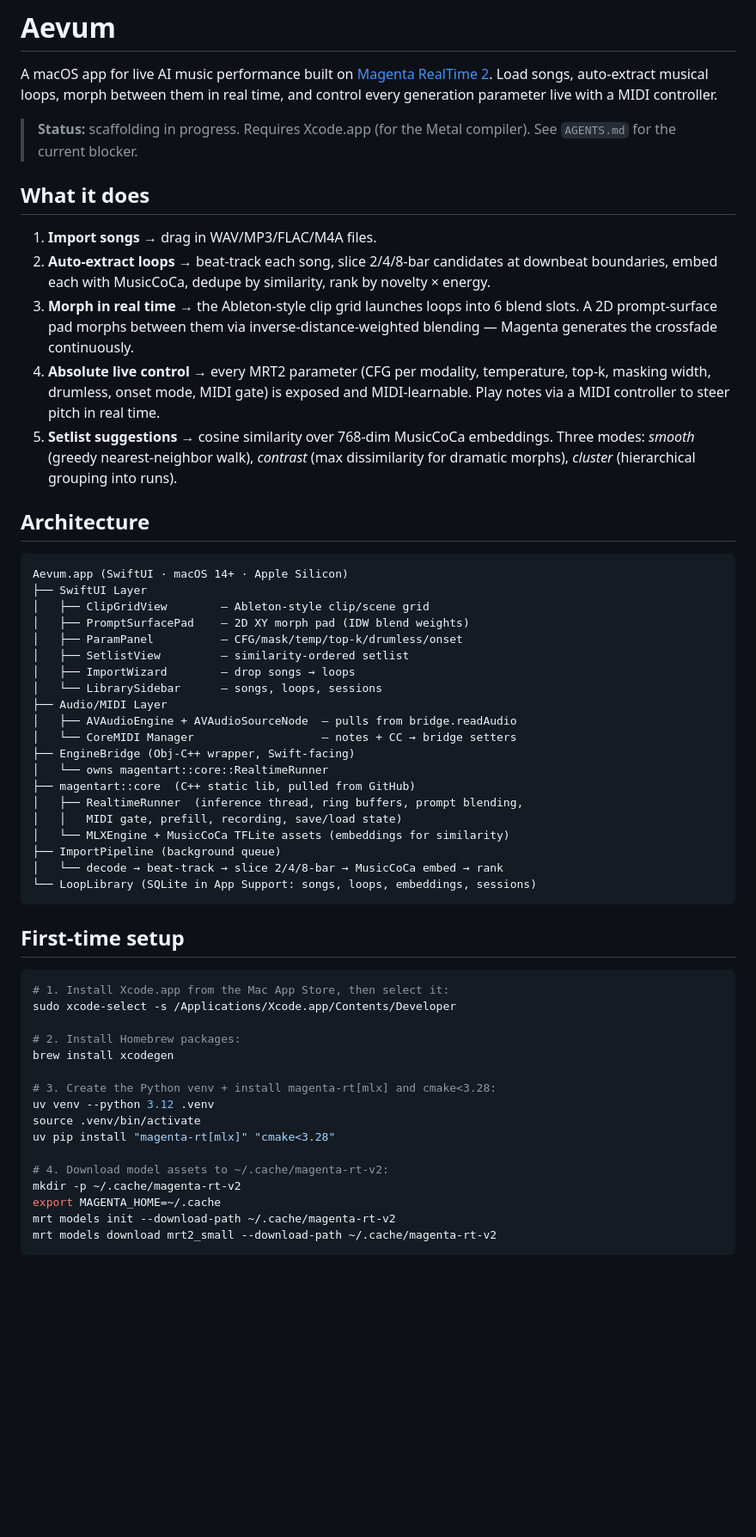
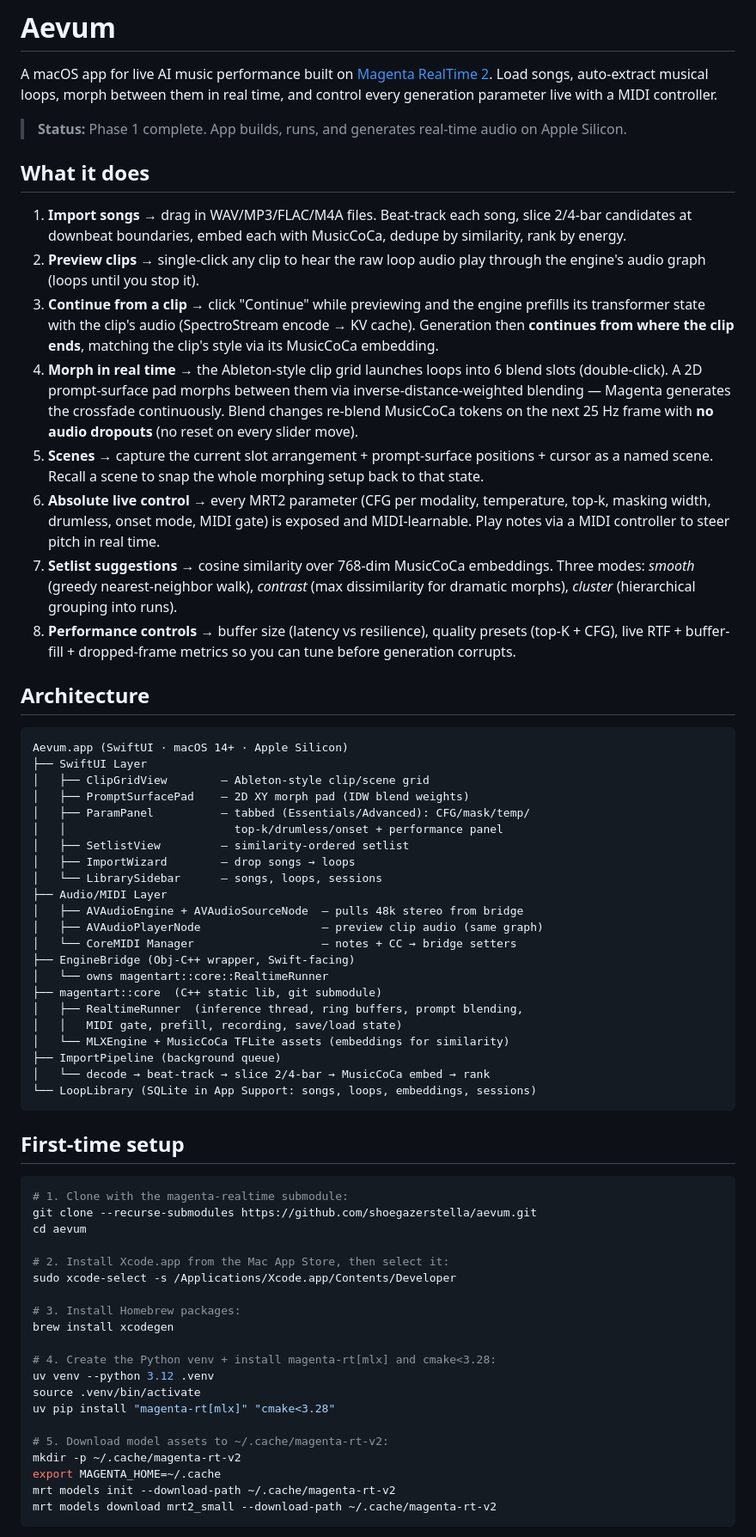
Before and after one commit to shoegazerstella/aevum, a Markdown page: README.md, the part around one of its changes. Shown at 86% size. Drawn GitHub-style; blank space fills up the shorter version.

Commit message:
Update README: document preview, continue-from-clip, scenes, performance panel, keyboard shortcuts, submodule setup

````diff
--- a/README.md
+++ b/README.md
@@ -2,15 +2,18 @@
 
 A macOS app for live AI music performance built on [Magenta RealTime 2](https://magenta.withgoogle.com/magenta-realtime-2). Load songs, auto-extract musical loops, morph between them in real time, and control every generation parameter live with a MIDI controller.
 
-> **Status:** scaffolding in progress. Requires Xcode.app (for the Metal compiler). See `AGENTS.md` for the current blocker.
+> **Status:** Phase 1 complete. App builds, runs, and generates real-time audio on Apple Silicon.
 
 ## What it does
 
-1. **Import songs** → drag in WAV/MP3/FLAC/M4A files.
-2. **Auto-extract loops** → beat-track each song, slice 2/4/8-bar candidates at downbeat boundaries, embed each with MusicCoCa, dedupe by similarity, rank by novelty × energy.
-3. **Morph in real time** → the Ableton-style clip grid launches loops into 6 blend slots. A 2D prompt-surface pad morphs between them via inverse-distance-weighted blending — Magenta generates the crossfade continuously.
-4. **Absolute live control** → every MRT2 parameter (CFG per modality, temperature, top-k, masking width, drumless, onset mode, MIDI gate) is exposed and MIDI-learnable. Play notes via a MIDI controller to steer pitch in real time.
-5. **Setlist suggestions** → cosine similarity over 768-dim MusicCoCa embeddings. Three modes: *smooth* (greedy nearest-neighbor walk), *contrast* (max dissimilarity for dramatic morphs), *cluster* (hierarchical grouping into runs).
+1. **Import songs** → drag in WAV/MP3/FLAC/M4A files. Beat-track each song, slice 2/4-bar candidates at downbeat boundaries, embed each with MusicCoCa, dedupe by similarity, rank by energy.
+2. **Preview clips** → single-click any clip to hear the raw loop audio play through the engine's audio graph (loops until you stop it).
+3. **Continue from a clip** → click "Continue" while previewing and the engine prefills its transformer state with the clip's audio (SpectroStream encode → KV cache). Generation then **continues from where the clip ends**, matching the clip's style via its MusicCoCa embedding.
+4. **Morph in real time** → the Ableton-style clip grid launches loops into 6 blend slots (double-click). A 2D prompt-surface pad morphs between them via inverse-distance-weighted blending — Magenta generates the crossfade continuously. Blend changes re-blend MusicCoCa tokens on the next 25 Hz frame with **no audio dropouts** (no reset on every slider move).
+5. **Scenes** → capture the current slot arrangement + prompt-surface positions + cursor as a named scene. Recall a scene to snap the whole morphing setup back to that state.
+6. **Absolute live control** → every MRT2 parameter (CFG per modality, temperature, top-k, masking width, drumless, onset mode, MIDI gate) is exposed and MIDI-learnable. Play notes via a MIDI controller to steer pitch in real time.
+7. **Setlist suggestions** → cosine similarity over 768-dim MusicCoCa embeddings. Three modes: *smooth* (greedy nearest-neighbor walk), *contrast* (max dissimilarity for dramatic morphs), *cluster* (hierarchical grouping into runs).
+8. **Performance controls** → buffer size (latency vs resilience), quality presets (top-K + CFG), live RTF + buffer-fill + dropped-frame metrics so you can tune before generation corrupts.
 
 ## Architecture
 
@@ -19,39 +22,45 @@ Aevum.app (SwiftUI · macOS 14+ · Apple Silicon)
 ├── SwiftUI Layer
 │   ├── ClipGridView        — Ableton-style clip/scene grid
 │   ├── PromptSurfacePad    — 2D XY morph pad (IDW blend weights)
-│   ├── ParamPanel          — CFG/mask/temp/top-k/drumless/onset
+│   ├── ParamPanel          — tabbed (Essentials/Advanced): CFG/mask/temp/
+│   │                         top-k/drumless/onset + performance panel
 │   ├── SetlistView         — similarity-ordered setlist
 │   ├── ImportWizard        — drop songs → loops
 │   └── LibrarySidebar      — songs, loops, sessions
 ├── Audio/MIDI Layer
-│   ├── AVAudioEngine + AVAudioSourceNode  — pulls from bridge.readAudio
+│   ├── AVAudioEngine + AVAudioSourceNode  — pulls 48k stereo from bridge
+│   ├── AVAudioPlayerNode                  — preview clip audio (same graph)
 │   └── CoreMIDI Manager                   — notes + CC → bridge setters
 ├── EngineBridge (Obj-C++ wrapper, Swift-facing)
 │   └── owns magentart::core::RealtimeRunner
-├── magentart::core  (C++ static lib, pulled from GitHub)
+├── magentart::core  (C++ static lib, git submodule)
 │   ├── RealtimeRunner  (inference thread, ring buffers, prompt blending,
 │   │   MIDI gate, prefill, recording, save/load state)
 │   └── MLXEngine + MusicCoCa TFLite assets (embeddings for similarity)
 ├── ImportPipeline (background queue)
-│   └── decode → beat-track → slice 2/4/8-bar → MusicCoCa embed → rank
+│   └── decode → beat-track → slice 2/4-bar → MusicCoCa embed → rank
 └── LoopLibrary (SQLite in App Support: songs, loops, embeddings, sessions)
 ```
 
 ## First-time setup
 
 ```sh
-# 1. Install Xcode.app from the Mac App Store, then select it:
+# 1. Clone with the magenta-realtime submodule:
+git clone --recurse-submodules https://github.com/shoegazerstella/aevum.git
+cd aevum
+
+# 2. Install Xcode.app from the Mac App Store, then select it:
 sudo xcode-select -s /Applications/Xcode.app/Contents/Developer
 
-# 2. Install Homebrew packages:
+# 3. Install Homebrew packages:
 brew install xcodegen
 
-# 3. Create the Python venv + install magenta-rt[mlx] and cmake<3.28:
+# 4. Create the Python venv + install magenta-rt[mlx] and cmake<3.28:
 uv venv --python 3.12 .venv
 source .venv/bin/activate
 uv pip install "magenta-rt[mlx]" "cmake<3.28"
 
-# 4. Download model assets to ~/.cache/magenta-rt-v2:
+# 5. Download model assets to ~/.cache/magenta-rt-v2:
 mkdir -p ~/.cache/magenta-rt-v2
 export MAGENTA_HOME=~/.cache
 mrt models init --download-path ~/.cache/magenta-rt-v2
````
Also changed, not shown: other parts of README.md (+76 -0 lines).
